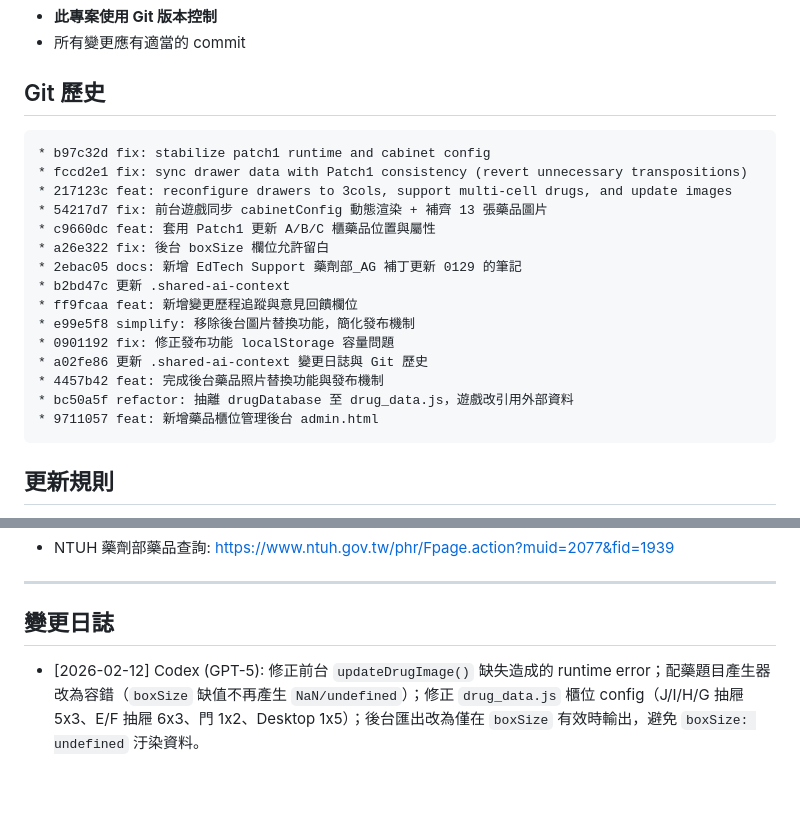
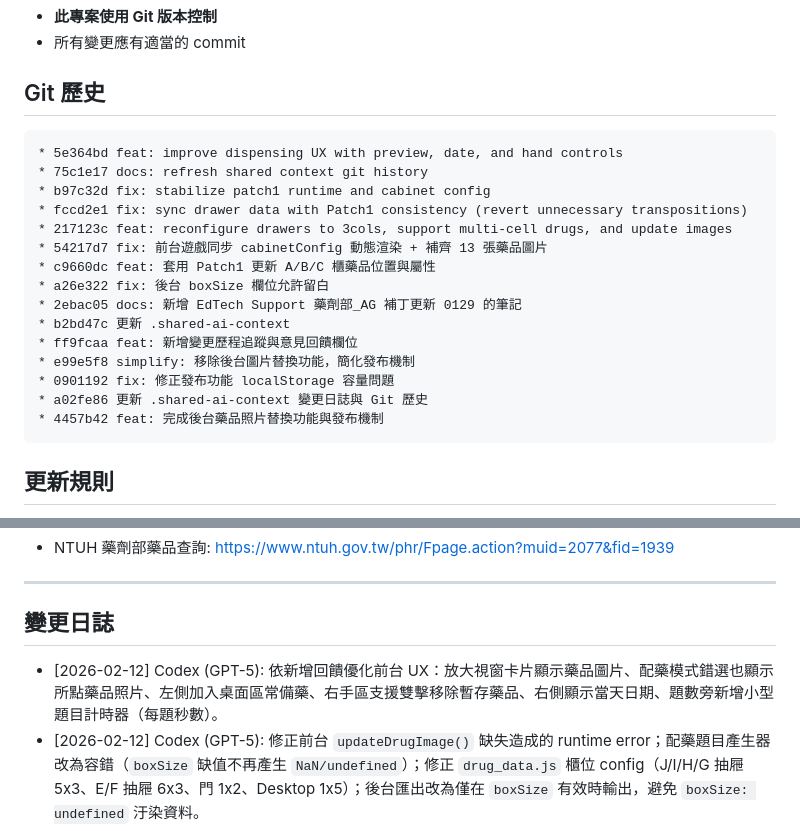
Before and after one commit to sniperHK/NTUHPharmGame, a Markdown page: .shared-ai-context.md, 2 parts joined by grey strips. Drawn GitHub-style; blank space fills up the shorter version.

Commit message:
docs: update shared context for UX feedback round

````diff
--- a/.shared-ai-context.md
+++ b/.shared-ai-context.md
@@ -10,6 +10,8 @@
 ## Git 歷史
 
 ```
+* 5e364bd feat: improve dispensing UX with preview, date, and hand controls
+* 75c1e17 docs: refresh shared context git history
 * b97c32d fix: stabilize patch1 runtime and cabinet config
 * fccd2e1 fix: sync drawer data with Patch1 consistency (revert unnecessary transpositions)
 * 217123c feat: reconfigure drawers to 3cols, support multi-cell drugs, and update images
@@ -23,8 +25,6 @@
 * 0901192 fix: 修正發布功能 localStorage 容量問題
 * a02fe86 更新 .shared-ai-context 變更日誌與 Git 歷史
 * 4457b42 feat: 完成後台藥品照片替換功能與發布機制
-* bc50a5f refactor: 抽離 drugDatabase 至 drug_data.js，遊戲改引用外部資料
-* 9711057 feat: 新增藥品櫃位管理後台 admin.html
 ```
 
 ## 更新規則
@@ -82,6 +82,7 @@
 
 ## 變更日誌
 
+- [2026-02-12] Codex (GPT-5): 依新增回饋優化前台 UX：放大視窗卡片顯示藥品圖片、配藥模式錯選也顯示所點藥品照片、左側加入桌面區常備藥、右手區支援雙擊移除暫存藥品、右側顯示當天日期、題數旁新增小型題目計時器（每題秒數）。
 - [2026-02-12] Codex (GPT-5): 修正前台 `updateDrugImage()` 缺失造成的 runtime error；配藥題目產生器改為容錯（`boxSize` 缺值不再產生 `NaN/undefined`）；修正 `drug_data.js` 櫃位 config（J/I/H/G 抽屜 5x3、E/F 抽屜 6x3、門 1x2、Desktop 1x5）；後台匯出改為僅在 `boxSize` 有效時輸出，避免 `boxSize: undefined` 汙染資料。
 - [2026-02-11] Claude Opus 4.6: 前台遊戲同步 cabinetConfig（B 櫃 7 列、E/F 抽屜 6 列、unit/colSpan 支援）+ 補齊 13 張藥品圖片
 - [2026-02-11] Claude Opus 4.6: 套用 Patch1 更新 A/B/C 櫃藥品位置與屬性、更新 drug_map.js 圖片映射、修復後台 saveModal unit/colSpan 儲存邏輯
````
